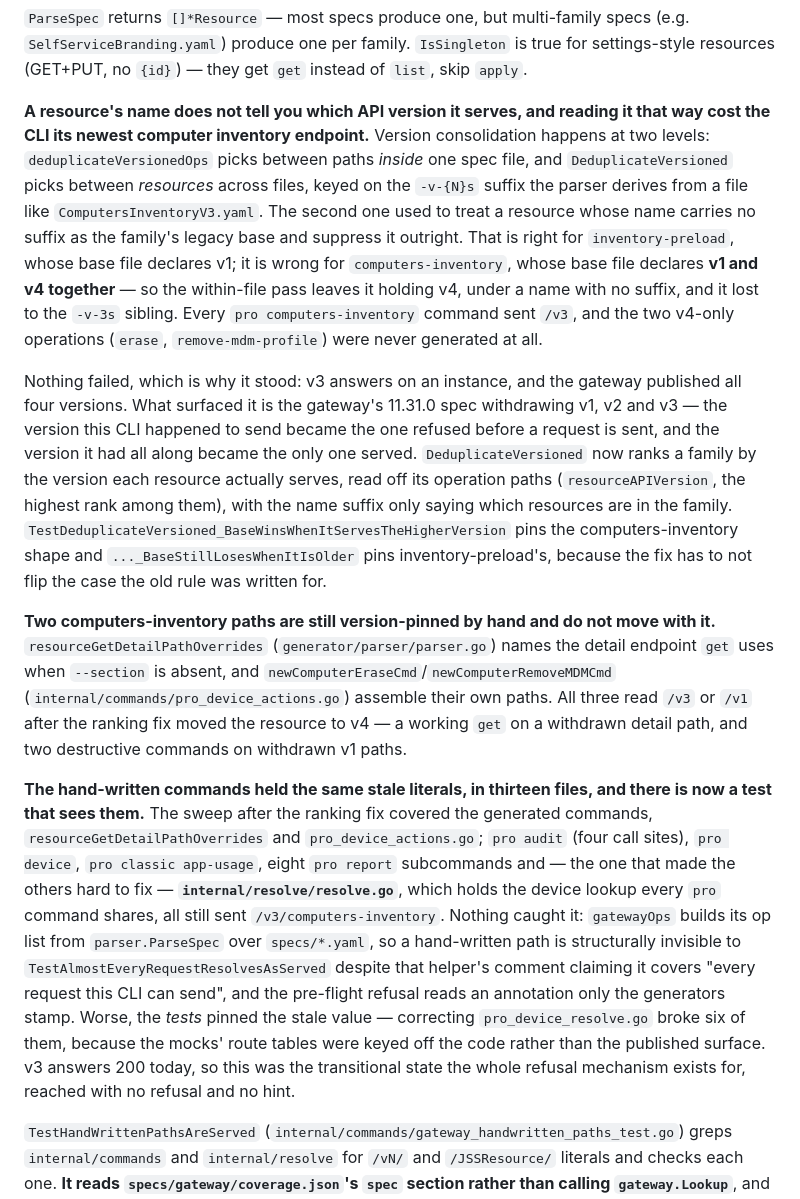
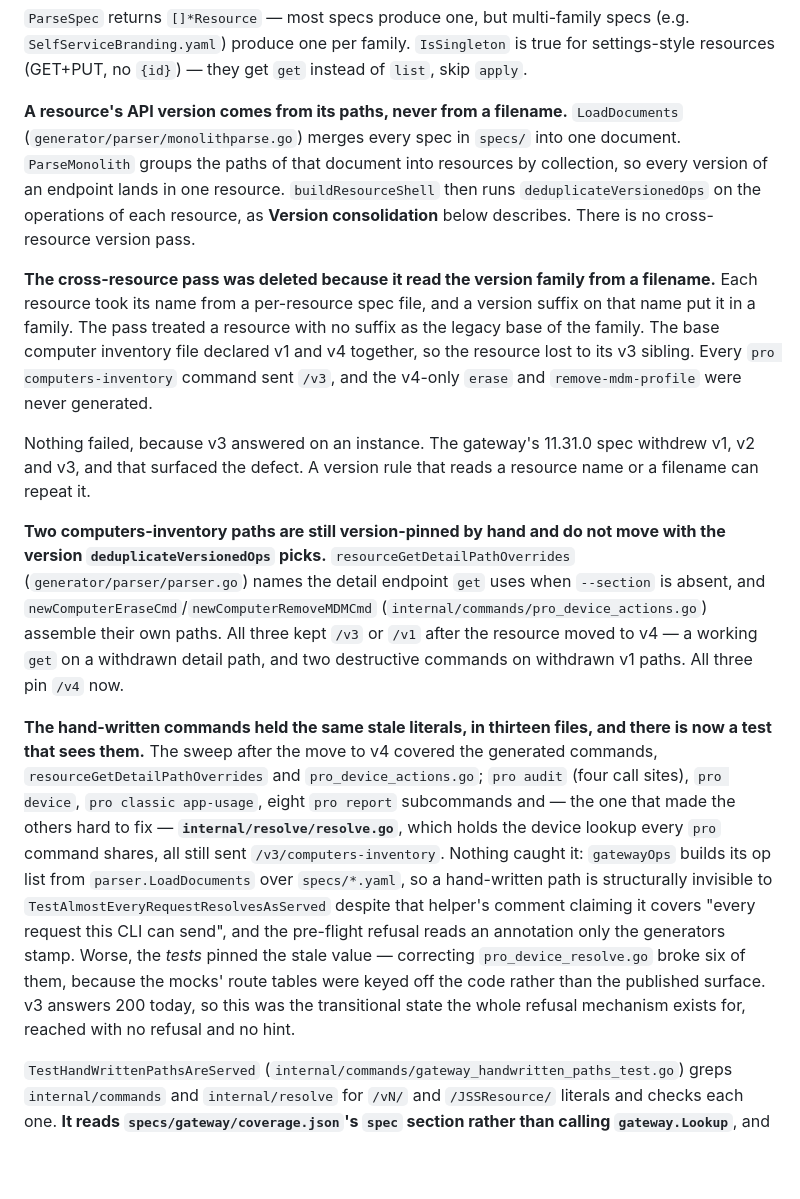
Before and after one commit to Jamf-Concepts/jamf-cli, a Markdown page: generator/CLAUDE.md, the part around the change. Rendered like a GitHub page; blank space fills up the shorter version.

Commit message:
docs(claude): describe version selection from the paths, not the deleted pass
generator/CLAUDE.md and two skills still described `DeduplicateVersioned`,
the cross-resource version pass that 56bc41c6 deleted, along with
`resourceAPIVersion`, per-resource spec filenames and two tests that no
longer exist.

The passages now say what the code does. `LoadDocuments` merges every spec
into one document, `ParseMonolith` groups its paths into resources, and
`deduplicateVersionedOps` keeps the highest version per path shape inside
each resource. The testing guide names the guards that exist and the
`gatewayOps` passes the helper replays.

The reason the cross-resource pass was deleted stays in generator/CLAUDE.md,
as docs/guides/claude-context.md asks. The hand-pinned version warning for
`resourceGetDetailPathOverrides` and `pro_device_actions.go` stays, because
both still pin a version.

Co-Authored-By: Claude Opus 5.5 <noreply@anthropic.com>

```diff
--- a/generator/CLAUDE.md
+++ b/generator/CLAUDE.md
@@ -26,13 +26,15 @@ Key types in templates: `parser.Resource` (`Name`, `NameSingular`, `GoName`, `Op
 
 `ParseSpec` returns `[]*Resource` — most specs produce one, but multi-family specs (e.g. `SelfServiceBranding.yaml`) produce one per family. `IsSingleton` is true for settings-style resources (GET+PUT, no `{id}`) — they get `get` instead of `list`, skip `apply`.
 
-**A resource's name does not tell you which API version it serves, and reading it that way cost the CLI its newest computer inventory endpoint.** Version consolidation happens at two levels: `deduplicateVersionedOps` picks between paths *inside* one spec file, and `DeduplicateVersioned` picks between *resources* across files, keyed on the `-v-{N}s` suffix the parser derives from a file like `ComputersInventoryV3.yaml`. The second one used to treat a resource whose name carries no suffix as the family's legacy base and suppress it outright. That is right for `inventory-preload`, whose base file declares v1; it is wrong for `computers-inventory`, whose base file declares **v1 and v4 together** — so the within-file pass leaves it holding v4, under a name with no suffix, and it lost to the `-v-3s` sibling. Every `pro computers-inventory` command sent `/v3`, and the two v4-only operations (`erase`, `remove-mdm-profile`) were never generated at all.
+**A resource's API version comes from its paths, never from a filename.** `LoadDocuments` (`generator/parser/monolithparse.go`) merges every spec in `specs/` into one document. `ParseMonolith` groups the paths of that document into resources by collection, so every version of an endpoint lands in one resource. `buildResourceShell` then runs `deduplicateVersionedOps` on the operations of each resource, as **Version consolidation** below describes. There is no cross-resource version pass.
 
-Nothing failed, which is why it stood: v3 answers on an instance, and the gateway published all four versions. What surfaced it is the gateway's 11.31.0 spec withdrawing v1, v2 and v3 — the version this CLI happened to send became the one refused before a request is sent, and the version it had all along became the only one served. `DeduplicateVersioned` now ranks a family by the version each resource actually serves, read off its operation paths (`resourceAPIVersion`, the highest rank among them), with the name suffix only saying which resources are in the family. `TestDeduplicateVersioned_BaseWinsWhenItServesTheHigherVersion` pins the computers-inventory shape and `..._BaseStillLosesWhenItIsOlder` pins inventory-preload's, because the fix has to not flip the case the old rule was written for.
+**The cross-resource pass was deleted because it read the version family from a filename.** Each resource took its name from a per-resource spec file, and a version suffix on that name put it in a family. The pass treated a resource with no suffix as the legacy base of the family. The base computer inventory file declared v1 and v4 together, so the resource lost to its v3 sibling. Every `pro computers-inventory` command sent `/v3`, and the v4-only `erase` and `remove-mdm-profile` were never generated.
 
-**Two computers-inventory paths are still version-pinned by hand and do not move with it.** `resourceGetDetailPathOverrides` (`generator/parser/parser.go`) names the detail endpoint `get` uses when `--section` is absent, and `newComputerEraseCmd`/`newComputerRemoveMDMCmd` (`internal/commands/pro_device_actions.go`) assemble their own paths. All three read `/v3` or `/v1` after the ranking fix moved the resource to v4 — a working `get` on a withdrawn detail path, and two destructive commands on withdrawn v1 paths.
+Nothing failed, because v3 answered on an instance. The gateway's 11.31.0 spec withdrew v1, v2 and v3, and that surfaced the defect. A version rule that reads a resource name or a filename can repeat it.
 
-**The hand-written commands held the same stale literals, in thirteen files, and there is now a test that sees them.** The sweep after the ranking fix covered the generated commands, `resourceGetDetailPathOverrides` and `pro_device_actions.go`; `pro audit` (four call sites), `pro device`, `pro classic app-usage`, eight `pro report` subcommands and — the one that made the others hard to fix — **`internal/resolve/resolve.go`**, which holds the device lookup every `pro` command shares, all still sent `/v3/computers-inventory`. Nothing caught it: `gatewayOps` builds its op list from `parser.ParseSpec` over `specs/*.yaml`, so a hand-written path is structurally invisible to `TestAlmostEveryRequestResolvesAsServed` despite that helper's comment claiming it covers "every request this CLI can send", and the pre-flight refusal reads an annotation only the generators stamp. Worse, the *tests* pinned the stale value — correcting `pro_device_resolve.go` broke six of them, because the mocks' route tables were keyed off the code rather than the published surface. v3 answers 200 today, so this was the transitional state the whole refusal mechanism exists for, reached with no refusal and no hint.
+**Two computers-inventory paths are still version-pinned by hand and do not move with the version `deduplicateVersionedOps` picks.** `resourceGetDetailPathOverrides` (`generator/parser/parser.go`) names the detail endpoint `get` uses when `--section` is absent, and `newComputerEraseCmd`/`newComputerRemoveMDMCmd` (`internal/commands/pro_device_actions.go`) assemble their own paths. All three kept `/v3` or `/v1` after the resource moved to v4 — a working `get` on a withdrawn detail path, and two destructive commands on withdrawn v1 paths. All three pin `/v4` now.
+
+**The hand-written commands held the same stale literals, in thirteen files, and there is now a test that sees them.** The sweep after the move to v4 covered the generated commands, `resourceGetDetailPathOverrides` and `pro_device_actions.go`; `pro audit` (four call sites), `pro device`, `pro classic app-usage`, eight `pro report` subcommands and — the one that made the others hard to fix — **`internal/resolve/resolve.go`**, which holds the device lookup every `pro` command shares, all still sent `/v3/computers-inventory`. Nothing caught it: `gatewayOps` builds its op list from `parser.LoadDocuments` over `specs/*.yaml`, so a hand-written path is structurally invisible to `TestAlmostEveryRequestResolvesAsServed` despite that helper's comment claiming it covers "every request this CLI can send", and the pre-flight refusal reads an annotation only the generators stamp. Worse, the *tests* pinned the stale value — correcting `pro_device_resolve.go` broke six of them, because the mocks' route tables were keyed off the code rather than the published surface. v3 answers 200 today, so this was the transitional state the whole refusal mechanism exists for, reached with no refusal and no hint.
 
 `TestHandWrittenPathsAreServed` (`internal/commands/gateway_handwritten_paths_test.go`) greps `internal/commands` and `internal/resolve` for `/vN/` and `/JSSResource/` literals and checks each one. **It reads `specs/gateway/coverage.json`'s `spec` section rather than calling `gateway.Lookup`**, and that distinction is the whole point: the `unserved` runtime table is the intersection of "the gateway omits it" and "a generated command sends it", so a withdrawn version no generated command sends any more resolves as *Served* — a `Lookup`-based test would have passed on all thirteen files. `unservedHandWrittenPaths` is its allowlist, each entry carrying why no successor exists, and a stale entry fails the test. Grep for a hard-coded version whenever a resource's winning version changes; the test now covers the command files, but there is still no test that can see a stale literal in an override table.
 
```
Also changed, not shown: 2 other files.
